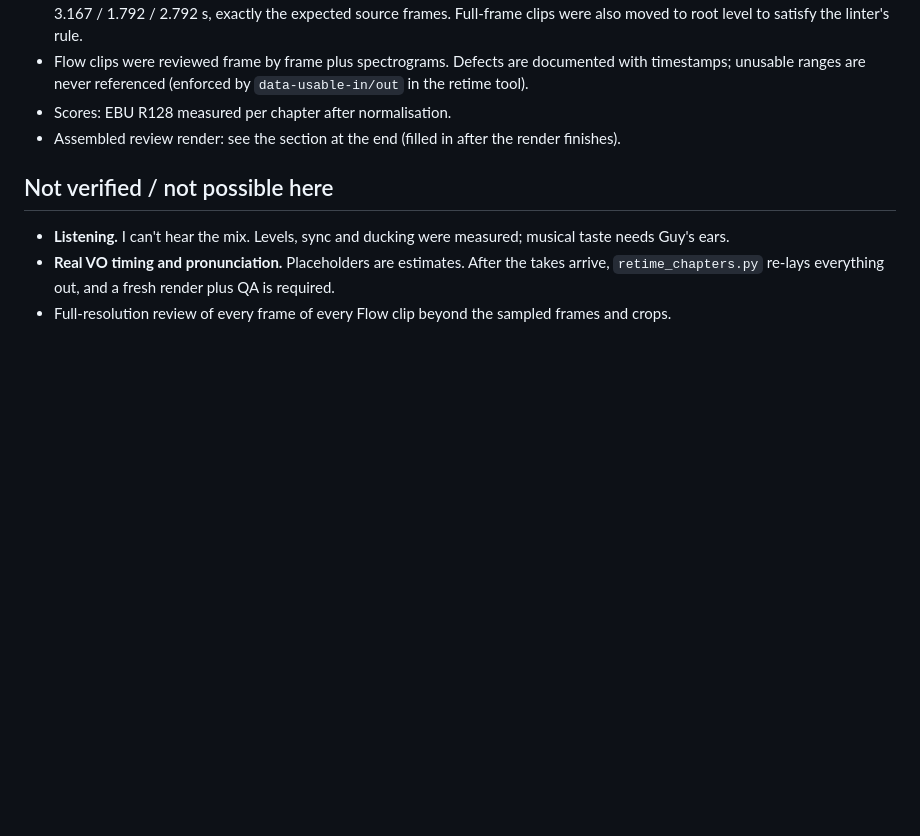
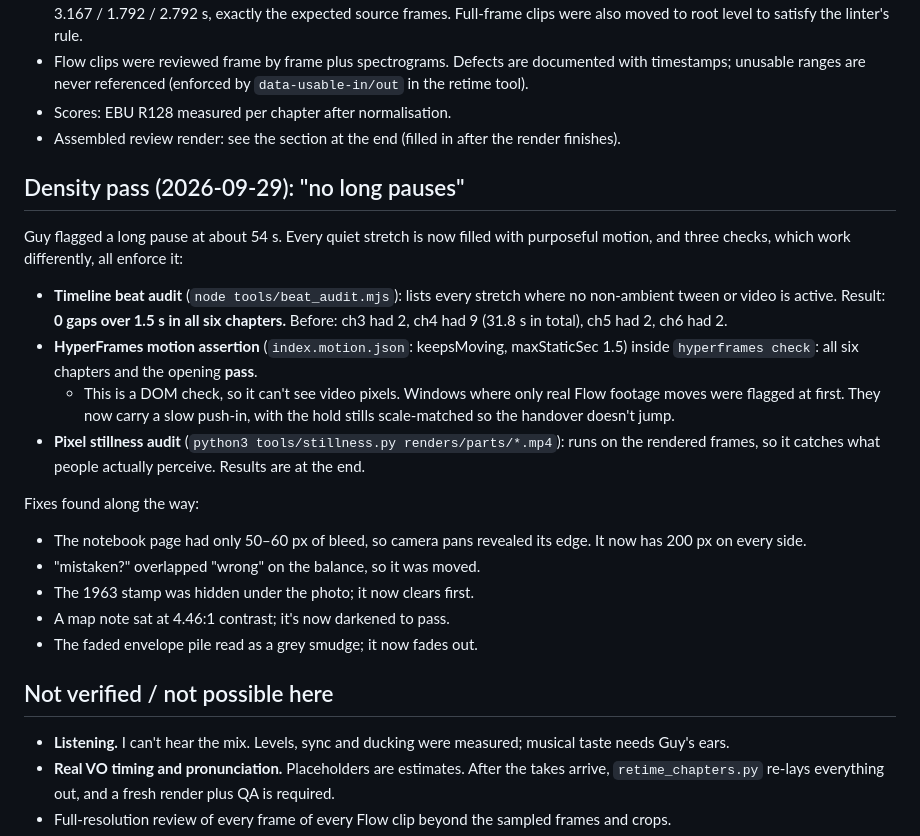
Before and after one commit to GuyLouis11/main-pub, a Markdown page: film/QA.md, the part around the change. Drawn GitHub-style; blank space fills up the shorter version.

Commit message:
QA: document the density pass checks
Co-Authored-By: Claude Opus 5.5 <noreply@anthropic.com>
Claude-Session: https://claude.ai/code/session_0153FrnvqLFHSikRBRrC2hBb

```diff
--- a/film/QA.md
+++ b/film/QA.md
@@ -35,6 +35,20 @@
 - Scores: EBU R128 measured per chapter after normalisation.
 - Assembled review render: see the section at the end (filled in after the render finishes).
 
+## Density pass (2026-09-29): "no long pauses"
+Guy flagged a long pause at about 54 s. Every quiet stretch is now filled with purposeful motion, and three checks, which work differently, all enforce it:
+- **Timeline beat audit** (`node tools/beat_audit.mjs`): lists every stretch where no non-ambient tween or video is active. Result: **0 gaps over 1.5 s in all six chapters.** Before: ch3 had 2, ch4 had 9 (31.8 s in total), ch5 had 2, ch6 had 2.
+- **HyperFrames motion assertion** (`index.motion.json`: keepsMoving, maxStaticSec 1.5) inside `hyperframes check`: all six chapters and the opening **pass**.
+  - This is a DOM check, so it can't see video pixels. Windows where only real Flow footage moves were flagged at first. They now carry a slow push-in, with the hold stills scale-matched so the handover doesn't jump.
+- **Pixel stillness audit** (`python3 tools/stillness.py renders/parts/*.mp4`): runs on the rendered frames, so it catches what people actually perceive. Results are at the end.
+
+Fixes found along the way:
+- The notebook page had only 50–60 px of bleed, so camera pans revealed its edge. It now has 200 px on every side.
+- "mistaken?" overlapped "wrong" on the balance, so it was moved.
+- The 1963 stamp was hidden under the photo; it now clears first.
+- A map note sat at 4.46:1 contrast; it's now darkened to pass.
+- The faded envelope pile read as a grey smudge; it now fades out.
+
 ## Not verified / not possible here
 - **Listening.** I can't hear the mix. Levels, sync and ducking were measured; musical taste needs Guy's ears.
 - **Real VO timing and pronunciation.** Placeholders are estimates. After the takes arrive, `retime_chapters.py` re-lays everything out, and a fresh render plus QA is required.
```
